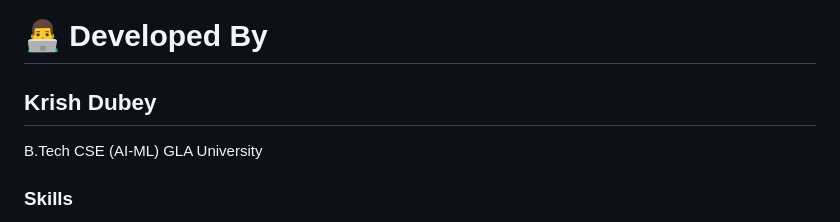
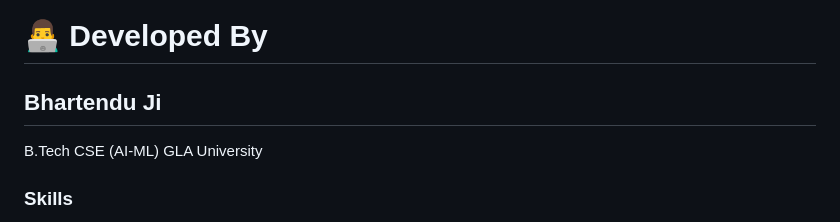
Before and after one commit to bhartenduji/prism-dashboard, a Markdown page: README.md, the part around one of its changes. GitHub-like rendering.

```diff
--- a/README.md
+++ b/README.md
@@ -340,7 +339,7 @@ Example:
 
 # 👨‍💻 Developed By
 
-## Krish Dubey
+## Bhartendu Ji
 
 B.Tech CSE (AI-ML)
 GLA University
```
Also changed, not shown: other parts of README.md (+5 -6 lines).
